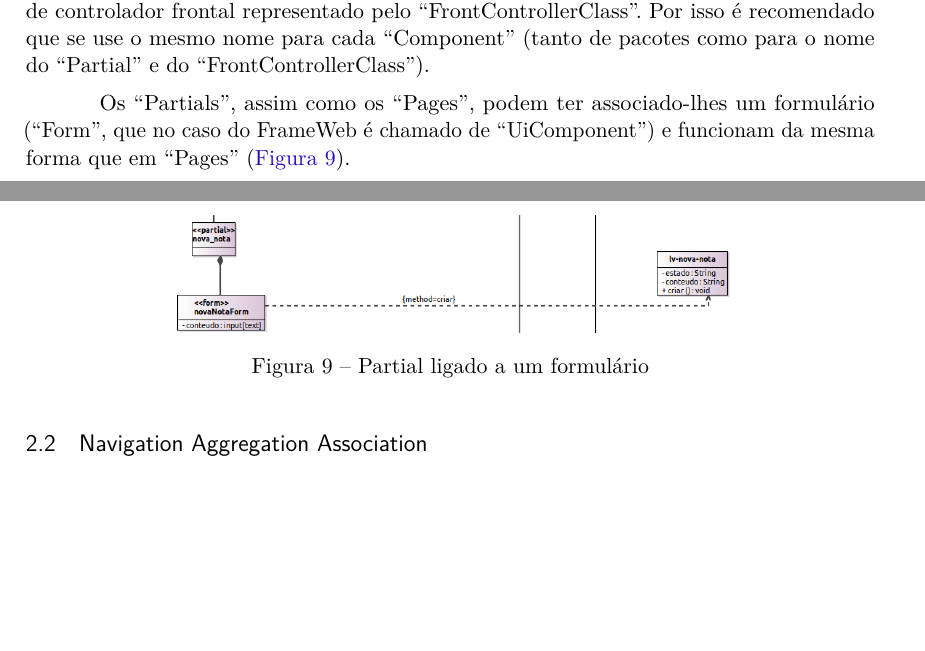
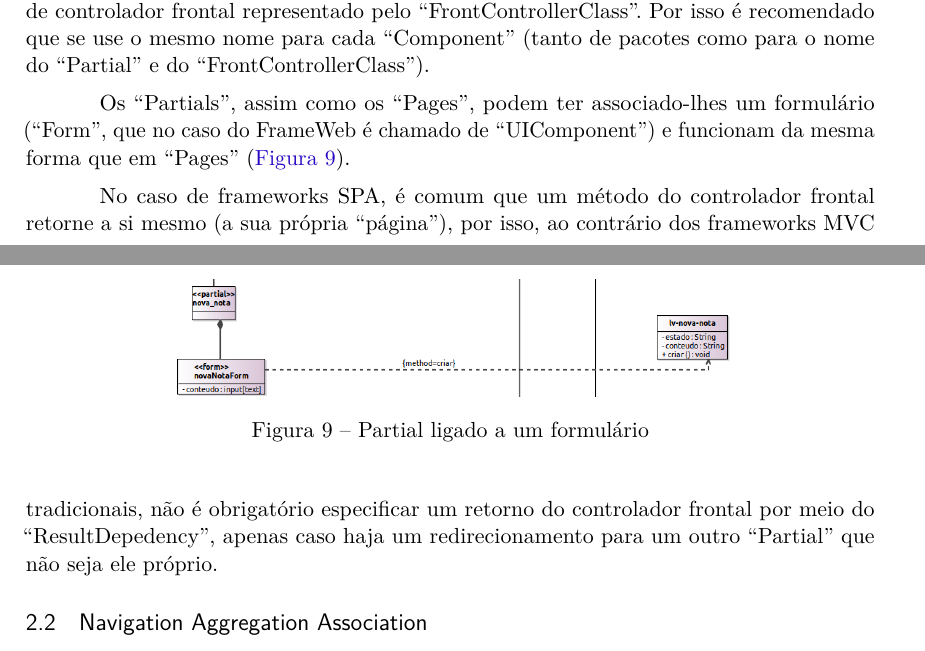
Before and after one commit to pedrohbh/frameweb-spa-tutorial, a LaTeX thesis (tutorial.tex): two parts of pages 5 and 6 of 8, joined at a grey line, cut so that both start at the same text, the shorter picture padded with empty space. Compiled offline with pdfLaTeX.

Commit message:
Em desenvolvimento - parte 13

```diff
--- a/tutorial.tex
+++ b/tutorial.tex
@@ -299,7 +299,9 @@ Como ``Components'' para os frameworks SPA obrigatoriamente tem uma parte gráfi
 	\label{fig:partial4}
 \end{figure}
 
-Os ``Partials'', assim como os ``Pages'', podem ter associado-lhes um formulário (``Form'', que no caso do FrameWeb é chamado de ``UiComponent'') e funcionam da mesma forma que em ``Pages'' (\autoref{fig:partial2}).
+Os ``Partials'', assim como os ``Pages'', podem ter associado-lhes um formulário (``Form'', que no caso do FrameWeb é chamado de ``UIComponent'') e funcionam da mesma forma que em ``Pages'' (\autoref{fig:partial2}).
+
+No caso de frameworks SPA, é comum que um método do controlador frontal retorne a si mesmo (a sua própria ``página''), por isso, ao contrário dos frameworks MVC tradicionais, não é obrigatório especificar um retorno do controlador frontal por meio do ``ResultDepedency'', apenas caso haja um redirecionamento para um outro ``Partial'' que não seja ele próprio.
 
 \begin{figure}
 	\centering
```
Also changed, not shown: tutorial.pdf.
